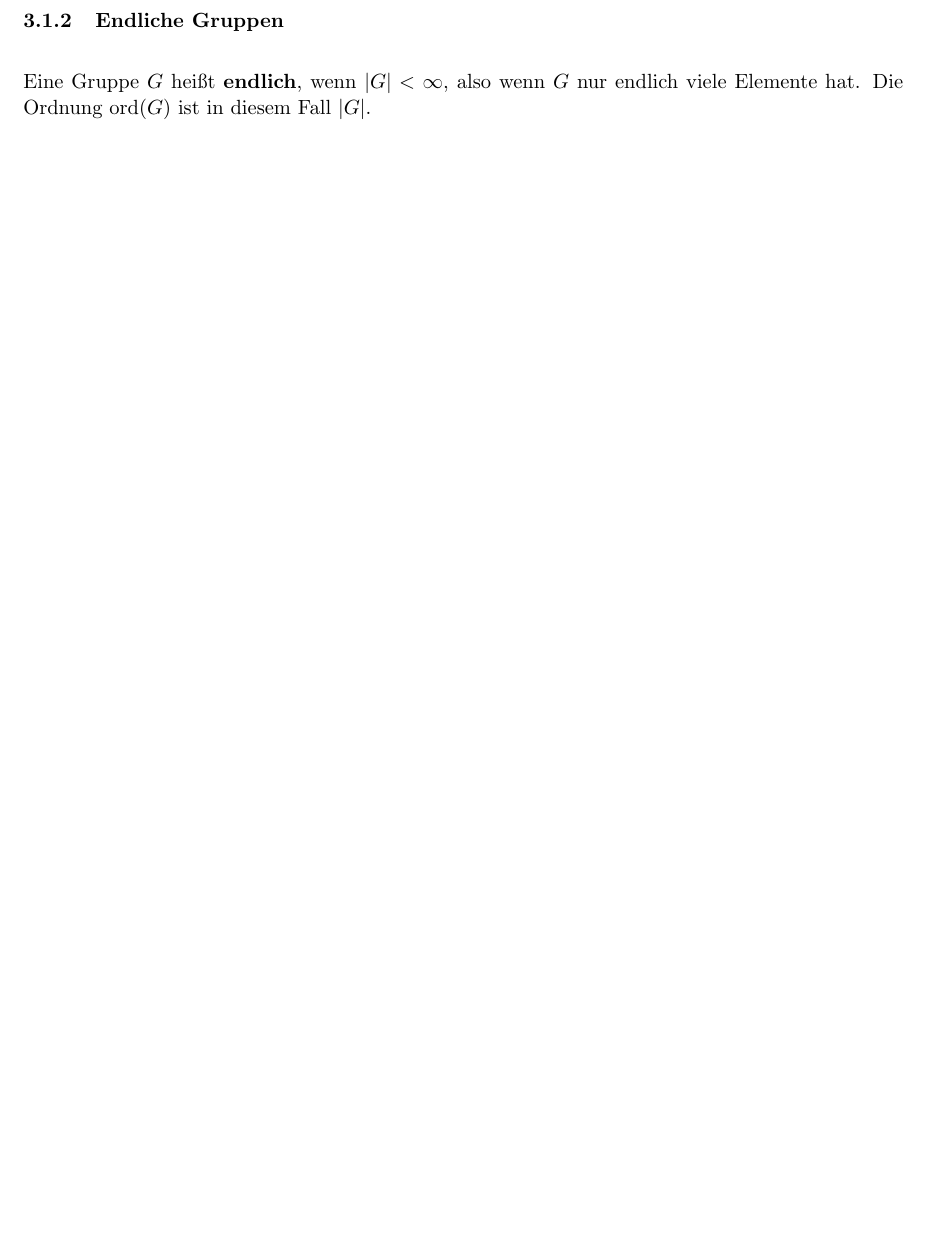
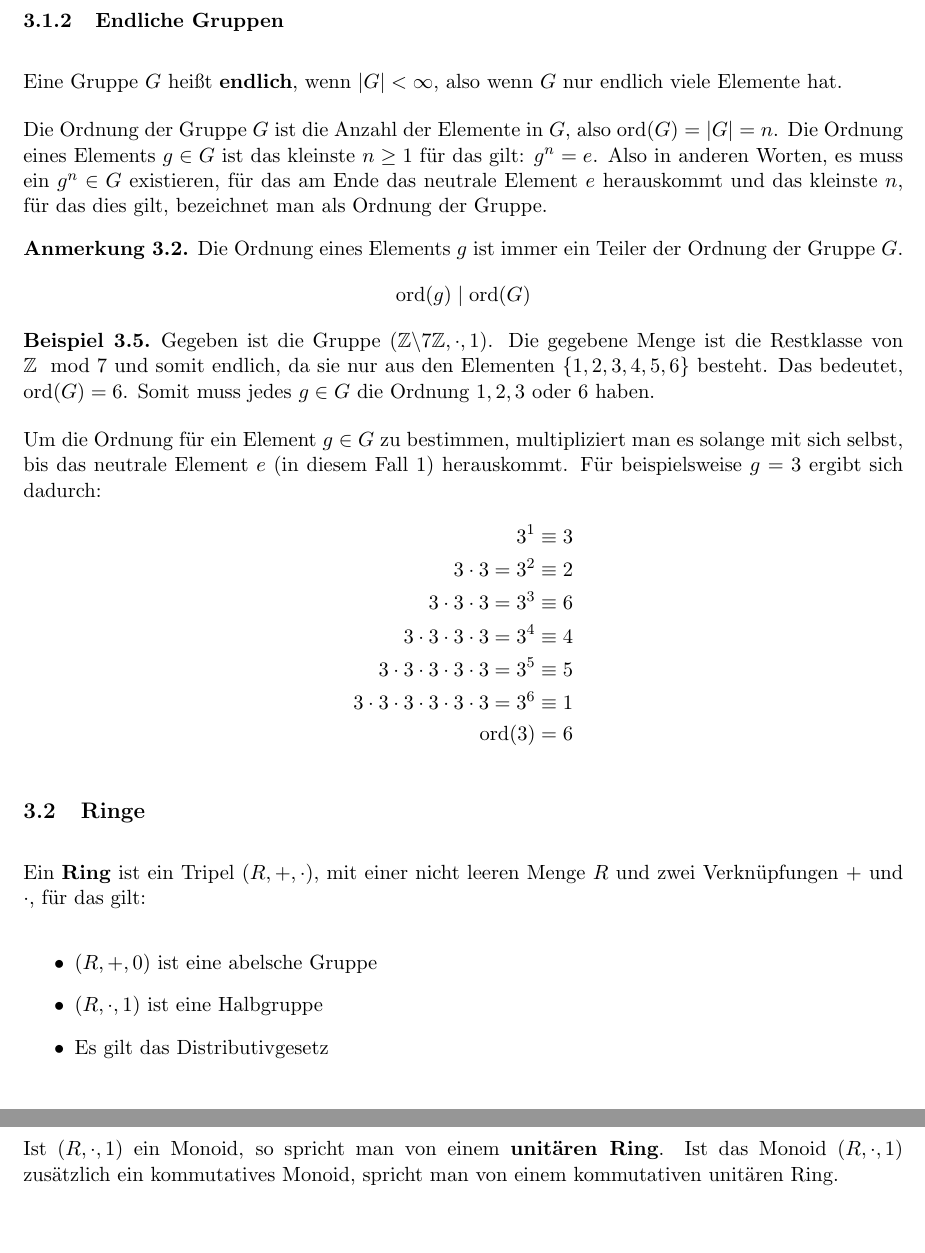
Before and after one commit to zFlxw/studium, a LaTeX document (sem1/lineare-algebra/lineare-algebra.tex): part of page 8 of 8 before the commit and two parts of pages 8 and 9 of 9 after it, the two joined at a grey line, cut so that both start at the same text, the shorter picture padded with empty space. Compiled offline with pdfLaTeX.

Commit message:
feat(lineare-algebra): ringe

```diff
--- a/sem1/lineare-algebra/lineare-algebra.tex
+++ b/sem1/lineare-algebra/lineare-algebra.tex
@@ -389,6 +391,46 @@
 \]
 
 \subsubsection{Endliche Gruppen}
-Eine Gruppe $G$ heißt \textbf{endlich}, wenn $|G| < \infty$, also wenn $G$ nur endlich viele Elemente hat. Die Ordnung
-$\operatorname{ord}(G)$ ist in diesem Fall $|G|$.
+Eine Gruppe $G$ heißt \textbf{endlich}, wenn $|G| < \infty$, also wenn $G$ nur endlich viele Elemente hat.
+
+Die Ordnung der Gruppe $G$ ist die Anzahl der Elemente in $G$, also $\operatorname{ord}(G) = |G| = n$.
+Die Ordnung eines Elements $g \in G$ ist das kleinste $n \ge 1$ für das gilt: $g^n=e$. Also in anderen Worten, es muss
+ein $g^n\in G$ existieren, für das am Ende das neutrale Element $e$ herauskommt und das kleinste $n$, für das dies gilt,
+bezeichnet man als Ordnung der Gruppe.
+
+\begin{anmk}
+  Die Ordnung eines Elements $g$ ist immer ein Teiler der Ordnung der Gruppe $G$.
+  \[
+    \operatorname{ord}(g) \mid \operatorname{ord}(G)
+  \]
+\end{anmk}
+\begin{bsp}
+  Gegeben ist die Gruppe ($\Z\backslash7\Z, \cdot, 1$). Die gegebene Menge ist die Restklasse von $\Z \mod 7$ und somit
+  endlich, da sie nur aus den Elementen $\{1, 2, 3, 4, 5, 6\}$ besteht. Das bedeutet, $\operatorname{ord}(G) = 6$. Somit
+  muss jedes $g \in G$ die Ordnung $1, 2, 3 \text{ oder } 6$ haben.
+
+  Um die Ordnung für ein Element $g \in G$ zu bestimmen, multipliziert man es solange mit sich selbst, bis das neutrale
+  Element $e$ (in diesem Fall $1$) herauskommt. Für beispielsweise $g = 3$ ergibt sich dadurch:
+  \begin{align*}
+    3^1 \equiv 3                                             \\
+    3 \cdot 3 = 3^2 \equiv 2                                 \\
+    3 \cdot 3 \cdot 3 = 3^3 \equiv 6                         \\
+    3 \cdot 3 \cdot 3 \cdot 3 = 3^4 \equiv 4                 \\
+    3 \cdot 3 \cdot 3 \cdot 3 \cdot 3 = 3^5 \equiv 5         \\
+    3 \cdot 3 \cdot 3 \cdot 3 \cdot 3 \cdot 3 = 3^6 \equiv 1 \\
+    \operatorname{ord}(3) = 6
+  \end{align*}
+\end{bsp}
+
+\subsection{Ringe}
+Ein \textbf{Ring} ist ein Tripel ($R, +, \cdot$), mit einer nicht leeren Menge $R$ und zwei Verknüpfungen $+$ und $\cdot$,
+für das gilt:
+\ul{
+  \li{$(R, +, 0)$ ist eine abelsche Gruppe}
+  \li{$(R, \cdot, 1)$ ist eine Halbgruppe}
+  \li{Es gilt das Distributivgesetz}
+}
+
+Ist $(R, \cdot, 1)$ ein Monoid, so spricht man von einem \textbf{unitären Ring}.
+Ist das Monoid $(R, \cdot, 1)$ zusätzlich ein kommutatives Monoid, spricht man von einem kommutativen unitären Ring.
 \end{document}
```
Also changed, not shown: sem1/lineare-algebra/lineare-algebra.pdf, sem1/lineare-algebra/lineare-algebra.tex (4 more changed lines).
